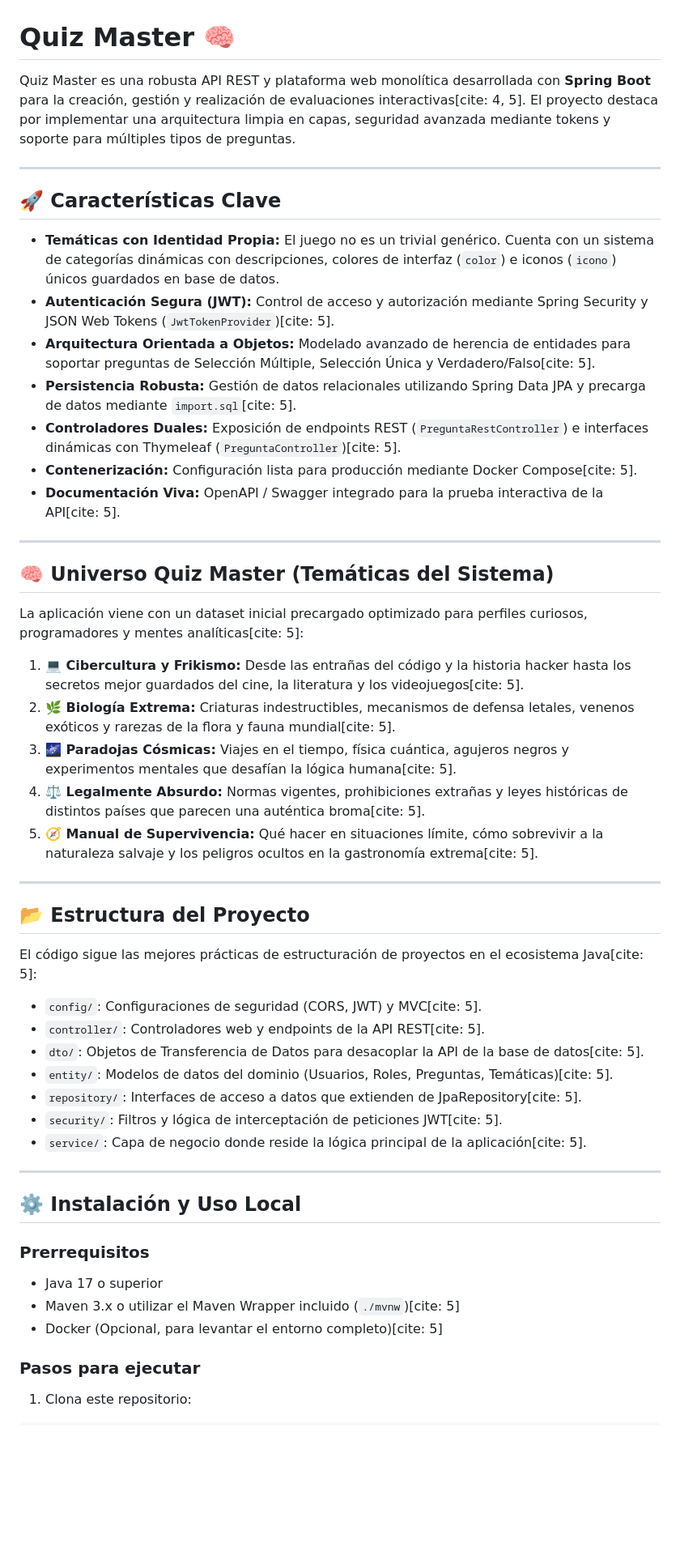
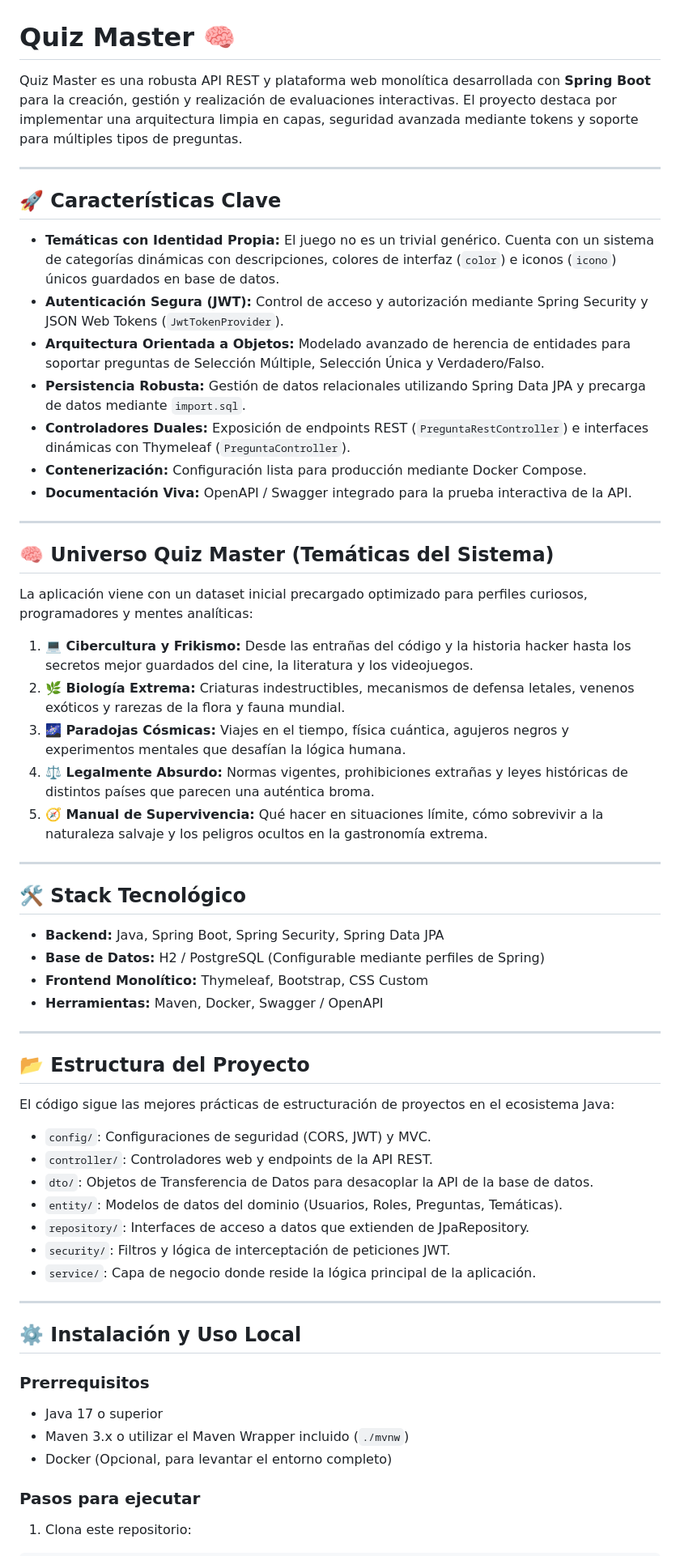
Before and after one commit to Radu-A/quiz-master, a Markdown page: README.md, the part around the change. Shown at 81% size. Rendered like a GitHub page; blank space fills up the shorter version.

Commit message:
Update README with tech stack and remove duplicates
Removed duplicate lines and added technology stack section.

```diff
--- a/README.md
+++ b/README.md
@@ -1,44 +1,53 @@
 # Quiz Master 🧠
 
-Quiz Master es una robusta API REST y plataforma web monolítica desarrollada con **Spring Boot** para la creación, gestión y realización de evaluaciones interactivas[cite: 4, 5]. El proyecto destaca por implementar una arquitectura limpia en capas, seguridad avanzada mediante tokens y soporte para múltiples tipos de preguntas.
+Quiz Master es una robusta API REST y plataforma web monolítica desarrollada con **Spring Boot** para la creación, gestión y realización de evaluaciones interactivas. El proyecto destaca por implementar una arquitectura limpia en capas, seguridad avanzada mediante tokens y soporte para múltiples tipos de preguntas.
 
 ---
 
 ## 🚀 Características Clave
 
 * **Temáticas con Identidad Propia:** El juego no es un trivial genérico. Cuenta con un sistema de categorías dinámicas con descripciones, colores de interfaz (`color`) e iconos (`icono`) únicos guardados en base de datos.
-* **Autenticación Segura (JWT):** Control de acceso y autorización mediante Spring Security y JSON Web Tokens (`JwtTokenProvider`)[cite: 5].
-* **Arquitectura Orientada a Objetos:** Modelado avanzado de herencia de entidades para soportar preguntas de Selección Múltiple, Selección Única y Verdadero/Falso[cite: 5].
-* **Persistencia Robusta:** Gestión de datos relacionales utilizando Spring Data JPA y precarga de datos mediante `import.sql`[cite: 5].
-* **Controladores Duales:** Exposición de endpoints REST (`PreguntaRestController`) e interfaces dinámicas con Thymeleaf (`PreguntaController`)[cite: 5].
-* **Contenerización:** Configuración lista para producción mediante Docker Compose[cite: 5].
-* **Documentación Viva:** OpenAPI / Swagger integrado para la prueba interactiva de la API[cite: 5].
+* **Autenticación Segura (JWT):** Control de acceso y autorización mediante Spring Security y JSON Web Tokens (`JwtTokenProvider`).
+* **Arquitectura Orientada a Objetos:** Modelado avanzado de herencia de entidades para soportar preguntas de Selección Múltiple, Selección Única y Verdadero/Falso.
+* **Persistencia Robusta:** Gestión de datos relacionales utilizando Spring Data JPA y precarga de datos mediante `import.sql`.
+* **Controladores Duales:** Exposición de endpoints REST (`PreguntaRestController`) e interfaces dinámicas con Thymeleaf (`PreguntaController`).
+* **Contenerización:** Configuración lista para producción mediante Docker Compose.
+* **Documentación Viva:** OpenAPI / Swagger integrado para la prueba interactiva de la API.
 
 ---
 
 ## 🧠 Universo Quiz Master (Temáticas del Sistema)
 
-La aplicación viene con un dataset inicial precargado optimizado para perfiles curiosos, programadores y mentes analíticas[cite: 5]:
+La aplicación viene con un dataset inicial precargado optimizado para perfiles curiosos, programadores y mentes analíticas:
 
-1. **💻 Cibercultura y Frikismo:** Desde las entrañas del código y la historia hacker hasta los secretos mejor guardados del cine, la literatura y los videojuegos[cite: 5].
-2. **🌿 Biología Extrema:** Criaturas indestructibles, mecanismos de defensa letales, venenos exóticos y rarezas de la flora y fauna mundial[cite: 5].
-3. **🌌 Paradojas Cósmicas:** Viajes en el tiempo, física cuántica, agujeros negros y experimentos mentales que desafían la lógica humana[cite: 5].
-4. **⚖️ Legalmente Absurdo:** Normas vigentes, prohibiciones extrañas y leyes históricas de distintos países que parecen una auténtica broma[cite: 5].
-5. **🧭 Manual de Supervivencia:** Qué hacer en situaciones límite, cómo sobrevivir a la naturaleza salvaje y los peligros ocultos en la gastronomía extrema[cite: 5].
+1. **💻 Cibercultura y Frikismo:** Desde las entrañas del código y la historia hacker hasta los secretos mejor guardados del cine, la literatura y los videojuegos.
+2. **🌿 Biología Extrema:** Criaturas indestructibles, mecanismos de defensa letales, venenos exóticos y rarezas de la flora y fauna mundial.
+3. **🌌 Paradojas Cósmicas:** Viajes en el tiempo, física cuántica, agujeros negros y experimentos mentales que desafían la lógica humana.
+4. **⚖️ Legalmente Absurdo:** Normas vigentes, prohibiciones extrañas y leyes históricas de distintos países que parecen una auténtica broma.
+5. **🧭 Manual de Supervivencia:** Qué hacer en situaciones límite, cómo sobrevivir a la naturaleza salvaje y los peligros ocultos en la gastronomía extrema.
+
+---
+
+## 🛠️ Stack Tecnológico
+
+* **Backend:** Java, Spring Boot, Spring Security, Spring Data JPA
+* **Base de Datos:** H2 / PostgreSQL (Configurable mediante perfiles de Spring)
+* **Frontend Monolítico:** Thymeleaf, Bootstrap, CSS Custom
+* **Herramientas:** Maven, Docker, Swagger / OpenAPI
 
 ---
 
 ## 📂 Estructura del Proyecto
 
-El código sigue las mejores prácticas de estructuración de proyectos en el ecosistema Java[cite: 5]:
+El código sigue las mejores prácticas de estructuración de proyectos en el ecosistema Java:
 
-* `config/`: Configuraciones de seguridad (CORS, JWT) y MVC[cite: 5].
-* `controller/`: Controladores web y endpoints de la API REST[cite: 5].
-* `dto/`: Objetos de Transferencia de Datos para desacoplar la API de la base de datos[cite: 5].
-* `entity/`: Modelos de datos del dominio (Usuarios, Roles, Preguntas, Temáticas)[cite: 5].
-* `repository/`: Interfaces de acceso a datos que extienden de JpaRepository[cite: 5].
-* `security/`: Filtros y lógica de interceptación de peticiones JWT[cite: 5].
-* `service/`: Capa de negocio donde reside la lógica principal de la aplicación[cite: 5].
+* `config/`: Configuraciones de seguridad (CORS, JWT) y MVC.
+* `controller/`: Controladores web y endpoints de la API REST.
+* `dto/`: Objetos de Transferencia de Datos para desacoplar la API de la base de datos.
+* `entity/`: Modelos de datos del dominio (Usuarios, Roles, Preguntas, Temáticas).
+* `repository/`: Interfaces de acceso a datos que extienden de JpaRepository.
+* `security/`: Filtros y lógica de interceptación de peticiones JWT.
+* `service/`: Capa de negocio donde reside la lógica principal de la aplicación.
 
 ---
 
@@ -46,8 +55,8 @@ El código sigue las mejores prácticas de estructuración de proyectos en el ec
 
 ### Prerrequisitos
 * Java 17 o superior
-* Maven 3.x o utilizar el Maven Wrapper incluido (`./mvnw`)[cite: 5]
-* Docker (Opcional, para levantar el entorno completo)[cite: 5]
+* Maven 3.x o utilizar el Maven Wrapper incluido (`./mvnw`)
+* Docker (Opcional, para levantar el entorno completo)
 
 ### Pasos para ejecutar
 
```
